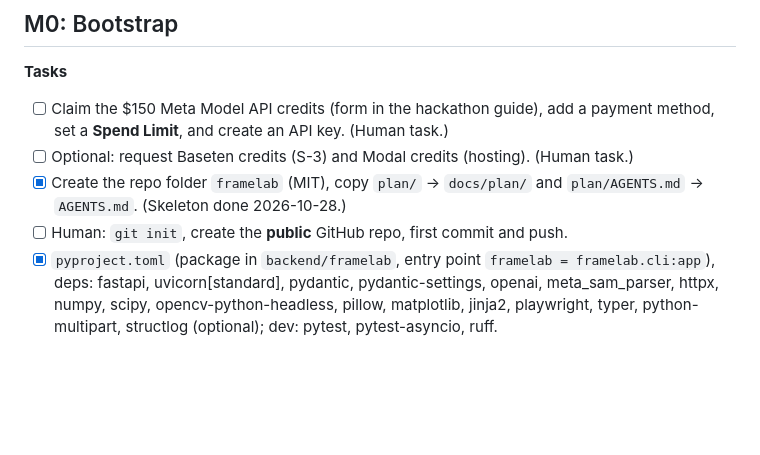
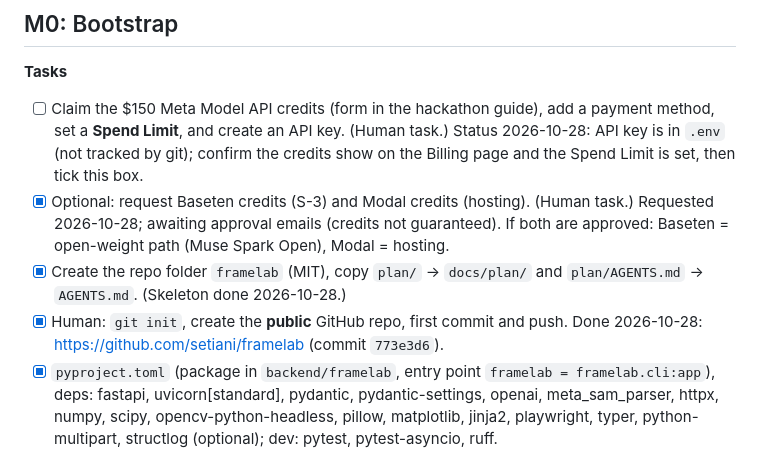
Before and after one commit to setiani/framelab, a Markdown page: docs/plan/09-milestones-and-tasks.md, the part around the change. Rendered like a GitHub page; blank space fills up the shorter version.

Commit message:
docs: update M0 checklist

```diff
--- a/docs/plan/09-milestones-and-tasks.md
+++ b/docs/plan/09-milestones-and-tasks.md
@@ -29,10 +29,15 @@ Every milestone ends with: tests green → commit → push (public repo) → tic
 **Tasks**
 - [ ] Claim the $150 Meta Model API credits (form in the hackathon guide), add a payment
       method, set a **Spend Limit**, and create an API key. (Human task.)
-- [ ] Optional: request Baseten credits (S-3) and Modal credits (hosting). (Human task.)
+      Status 2026-10-28: API key is in `.env` (not tracked by git); confirm the credits show
+      on the Billing page and the Spend Limit is set, then tick this box.
+- [x] Optional: request Baseten credits (S-3) and Modal credits (hosting). (Human task.)
+      Requested 2026-10-28; awaiting approval emails (credits not guaranteed). If both are
+      approved: Baseten = open-weight path (Muse Spark Open), Modal = hosting.
 - [x] Create the repo folder `framelab` (MIT), copy `plan/` → `docs/plan/` and
       `plan/AGENTS.md` → `AGENTS.md`. (Skeleton done 2026-10-28.)
-- [ ] Human: `git init`, create the **public** GitHub repo, first commit and push.
+- [x] Human: `git init`, create the **public** GitHub repo, first commit and push.
+      Done 2026-10-28: https://github.com/setiani/framelab (commit `773e3d6`).
 - [x] `pyproject.toml` (package in `backend/framelab`, entry point `framelab = framelab.cli:app`),
       deps: fastapi, uvicorn[standard], pydantic, pydantic-settings, openai, meta_sam_parser,
       httpx, numpy, scipy, opencv-python-headless, pillow, matplotlib, jinja2, playwright,
```
